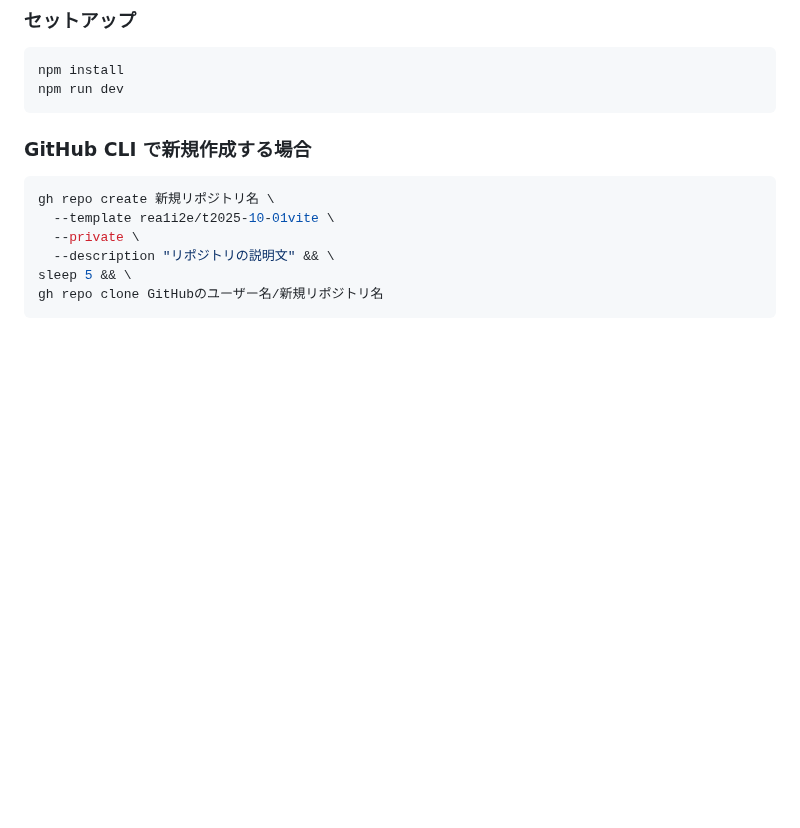
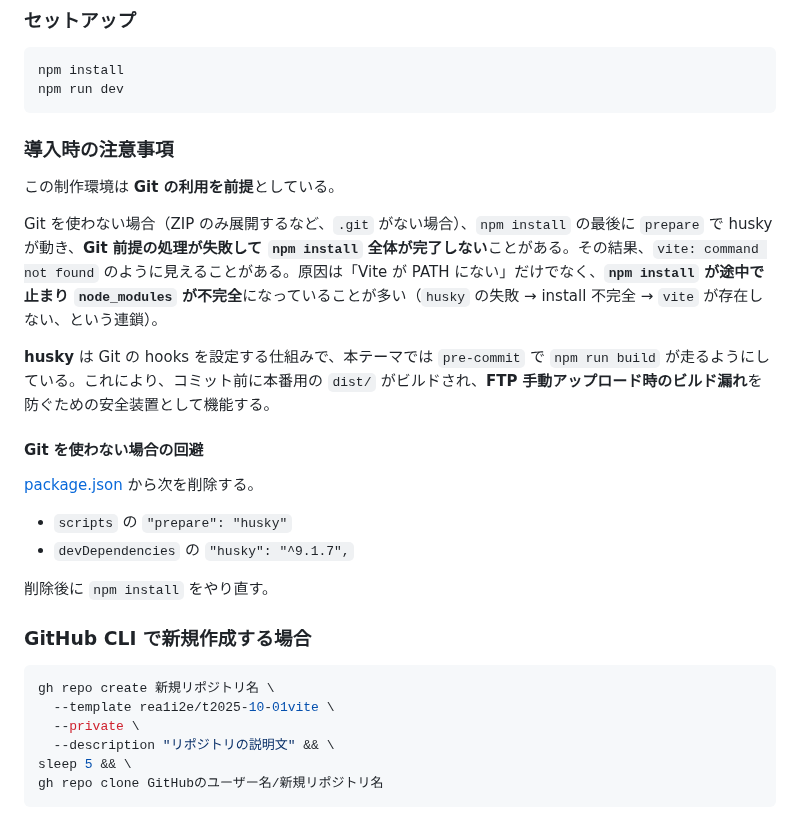
Before and after one commit to rea1i2e/t2025-10-01vite, a Markdown page: README.md, the part around the change. Rendered like a GitHub page; blank space fills up the shorter version.

Commit message:
追加：README.md gitを使わない場合はhusky削除

````diff
--- a/README.md
+++ b/README.md
@@ -34,6 +34,23 @@ Vite + EJS + Sass 構成の静的サイトテンプレートです。
 npm install
 npm run dev
 ```
+
+### 導入時の注意事項
+
+この制作環境は **Git の利用を前提**としている。
+
+Git を使わない場合（ZIP のみ展開するなど、`.git` がない場合）、`npm install` の最後に `prepare` で husky が動き、**Git 前提の処理が失敗して `npm install` 全体が完了しない**ことがある。その結果、`vite: command not found` のように見えることがある。原因は「Vite が PATH にない」だけでなく、**`npm install` が途中で止まり `node_modules` が不完全**になっていることが多い（`husky` の失敗 → install 不完全 → `vite` が存在しない、という連鎖）。
+
+**husky** は Git の hooks を設定する仕組みで、本テーマでは `pre-commit` で `npm run build` が走るようにしている。これにより、コミット前に本番用の `dist/` がビルドされ、**FTP 手動アップロード時のビルド漏れ**を防ぐための安全装置として機能する。
+
+#### Git を使わない場合の回避
+
+[package.json](package.json) から次を削除する。
+
+- `scripts` の `"prepare": "husky"`
+- `devDependencies` の `"husky": "^9.1.7",`
+
+削除後に `npm install` をやり直す。
 
 ### GitHub CLI で新規作成する場合
 
````
